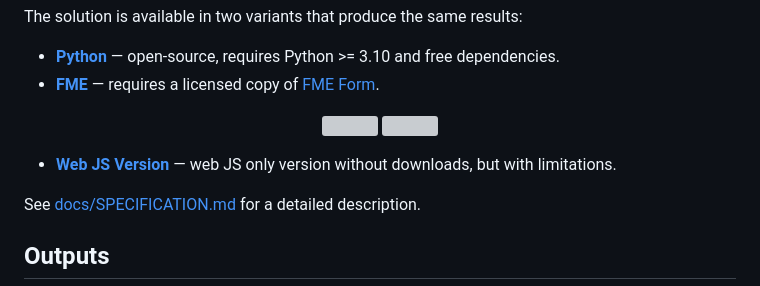
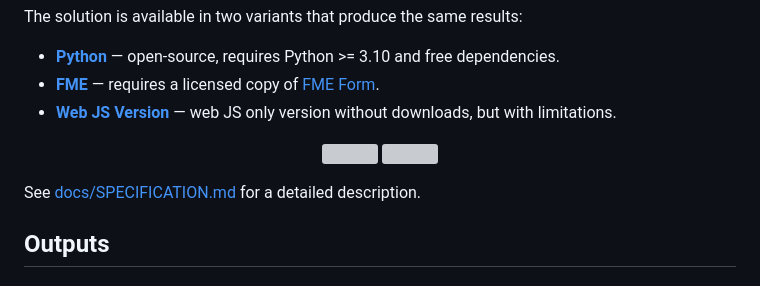
Before and after one commit to bbl-dres/landcover-survey, a Markdown page: README.md, the part around one of its changes. GitHub-like rendering; grey boxes are pictures that could not be loaded.

```diff
--- a/README.md
+++ b/README.md
@@ -14,5 +14,6 @@ The solution is available in two variants that produce the same results:
 
 - **[Python](python/)** — open-source, requires Python >= 3.10 and free dependencies.
 - **[FME](fme/)** — requires a licensed copy of [FME Form](https://fme.safe.com/fme-form/).
+- **[Web JS Version](index.html)** — web JS only version without downloads, but with limitations.
 
 <p align="center">
@@ -21,6 +22,4 @@ The solution is available in two variants that produce the same results:
 </p>
-
-- **[Web JS Version](index.html)** — web JS only version without downloads, but with limitations.
 
 See [docs/SPECIFICATION.md](docs/SPECIFICATION.md) for a detailed description.
 
```
Also changed, not shown: other parts of README.md (+1 -1 lines).
